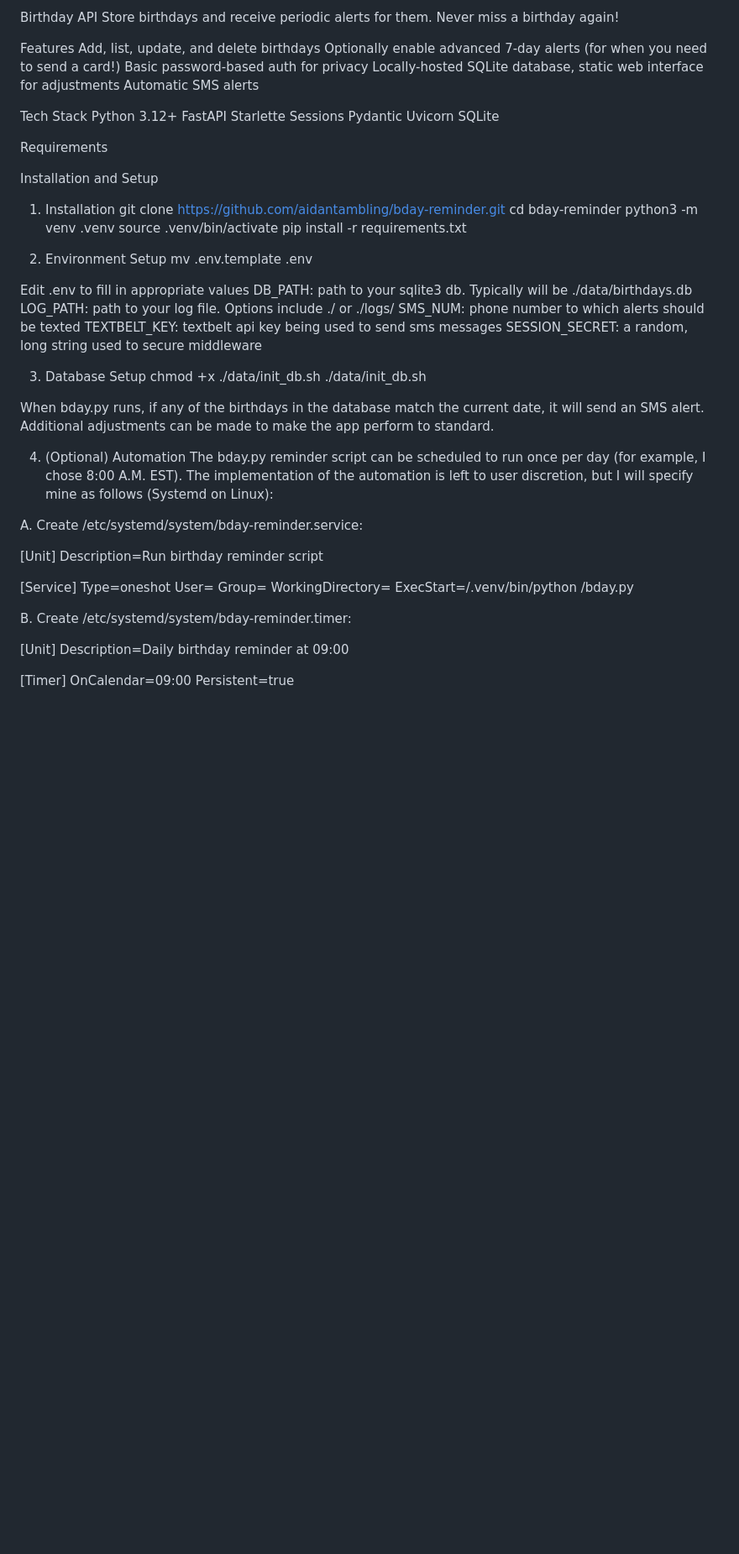
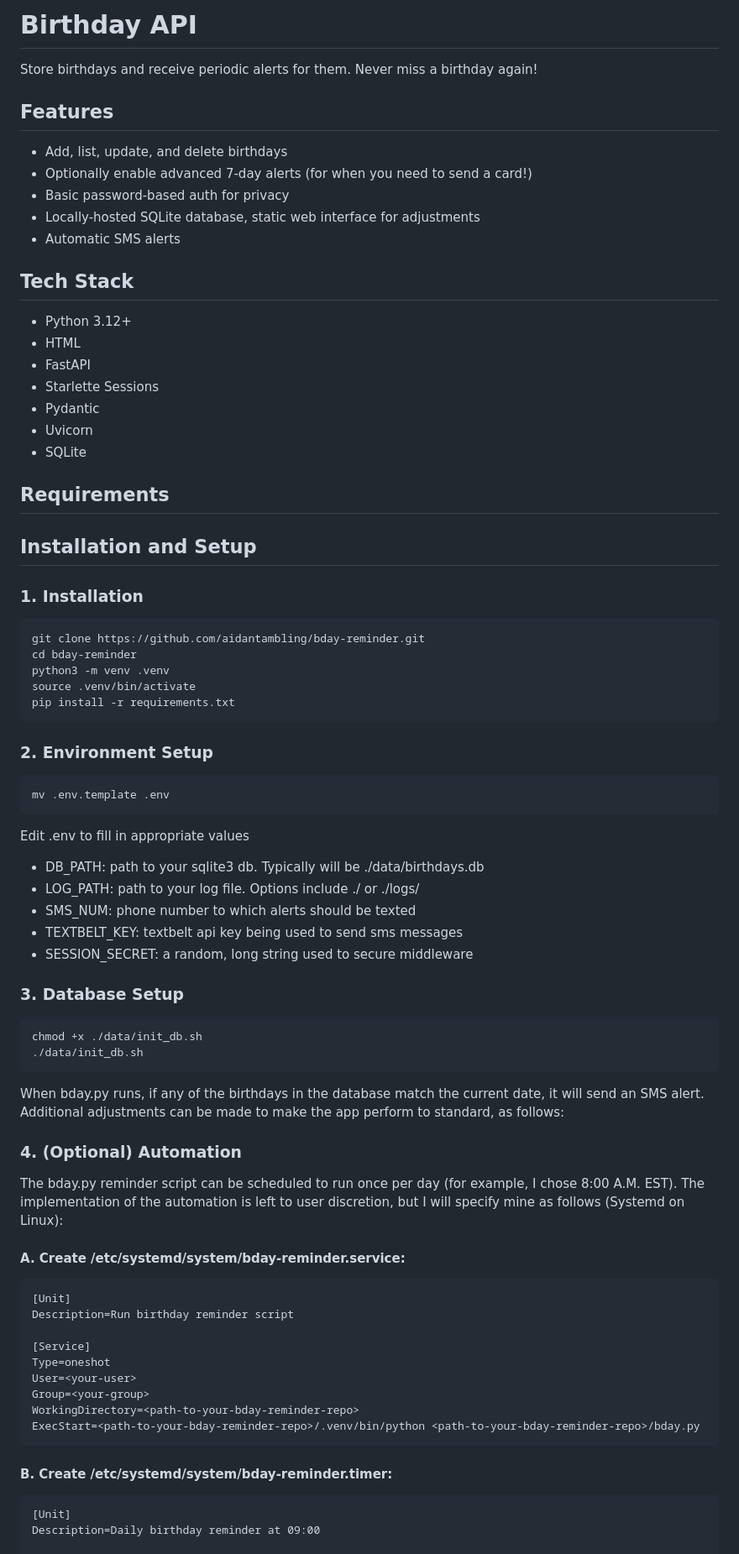
Before and after one commit to aidantambling/bday-reminder, a Markdown page: README.md, the part around the change printed below. Shown: that part at 84% size. Drawn GitHub-style; blank space fills up the shorter version.

````diff
--- a/README.md
+++ b/README.md
@@ -1,54 +1,62 @@
-Birthday API
+# Birthday API
 Store birthdays and receive periodic alerts for them. Never miss a birthday again!
 
-Features
-Add, list, update, and delete birthdays
-Optionally enable advanced 7-day alerts (for when you need to send a card!)
-Basic password-based auth for privacy
-Locally-hosted SQLite database, static web interface for adjustments
-Automatic SMS alerts
+## Features
+- Add, list, update, and delete birthdays
+- Optionally enable advanced 7-day alerts (for when you need to send a card!)
+- Basic password-based auth for privacy
+- Locally-hosted SQLite database, static web interface for adjustments
+- Automatic SMS alerts
 
-Tech Stack
-Python 3.12+
-FastAPI
-Starlette Sessions
-Pydantic
-Uvicorn
-SQLite
+## Tech Stack
+- Python 3.12+
+- HTML
+- FastAPI
+- Starlette Sessions
+- Pydantic
+- Uvicorn
+- SQLite
 
-Requirements
+## Requirements
 
-Installation and Setup
+## Installation and Setup
 
-1. Installation
+### 1. Installation
+```
 git clone https://github.com/aidantambling/bday-reminder.git
 cd bday-reminder
 python3 -m venv .venv
 source .venv/bin/activate
 pip install -r requirements.txt
+```
 
-2. Environment Setup
+### 2. Environment Setup
+```
 mv .env.template .env
+```
 
 Edit .env to fill in appropriate values
-DB_PATH: path to your sqlite3 db. Typically will be ./data/birthdays.db
-LOG_PATH: path to your log file. Options include ./ or ./logs/
-SMS_NUM: phone number to which alerts should be texted
-TEXTBELT_KEY: textbelt api key being used to send sms messages
-SESSION_SECRET: a random, long string used to secure middleware
+- DB_PATH: path to your sqlite3 db. Typically will be ./data/birthdays.db
+- LOG_PATH: path to your log file. Options include ./ or ./logs/
+- SMS_NUM: phone number to which alerts should be texted
+- TEXTBELT_KEY: textbelt api key being used to send sms messages
+- SESSION_SECRET: a random, long string used to secure middleware
 
-3. Database Setup
+### 3. Database Setup
+```
 chmod +x ./data/init_db.sh
 ./data/init_db.sh
+```
 
-When bday.py runs, if any of the birthdays in the database match the current date, it will send an SMS alert. Additional adjustments can be made to make the app perform to standard.
+When bday.py runs, if any of the birthdays in the database match the current date, it will send an SMS alert. Additional adjustments can be made to make the app perform to standard, as follows:
 
-4. (Optional) Automation
+### 4. (Optional) Automation
 The bday.py reminder script can be scheduled to run once per day (for example, I chose 8:00 A.M. EST).
 The implementation of the automation is left to user discretion, but I will specify mine as follows (Systemd on Linux):
 
-A. Create /etc/systemd/system/bday-reminder.service:
+#### A. Create /etc/systemd/system/bday-reminder.service:
 
+```
 [Unit]
 Description=Run birthday reminder script
 
@@ -58,9 +66,11 @@ User=<your-user>
 Group=<your-group>
 WorkingDirectory=<path-to-your-bday-reminder-repo>
 ExecStart=<path-to-your-bday-reminder-repo>/.venv/bin/python <path-to-your-bday-reminder-repo>/bday.py
+```
 
-B. Create /etc/systemd/system/bday-reminder.timer:
+#### B. Create /etc/systemd/system/bday-reminder.timer:
 
+```
 [Unit]
 Description=Daily birthday reminder at 09:00
 
````
Also changed, not shown: other parts of README.md (+25 -12 lines).
